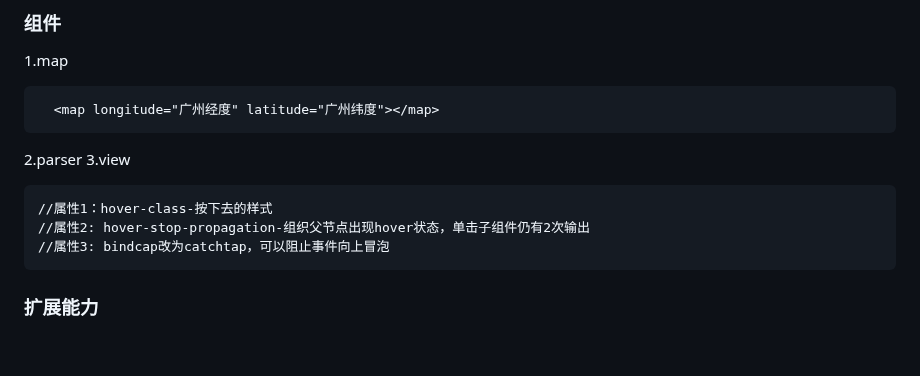
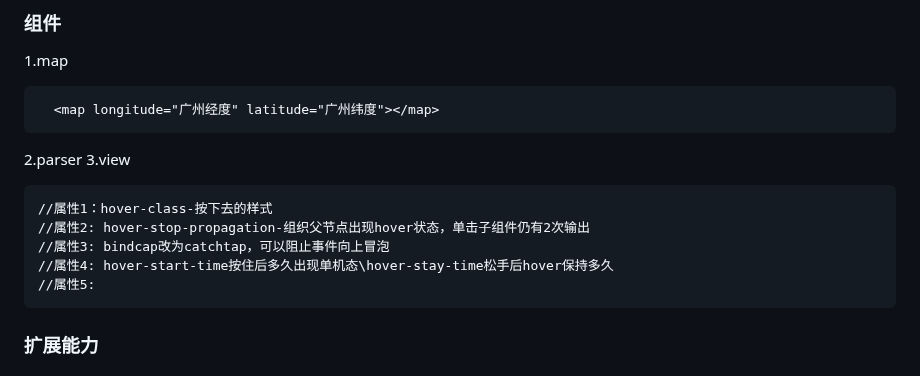
Before and after one commit to EndeavorNo1/knowledge, a Markdown page: 小程序.md, the part around the change. Rendered like a GitHub page; blank space fills up the shorter version.

````diff
--- a/小程序.md
+++ b/小程序.md
@@ -188,6 +188,8 @@ wx.previewImage({
 //属性1：hover-class-按下去的样式
 //属性2: hover-stop-propagation-组织父节点出现hover状态，单击子组件仍有2次输出
 //属性3: bindcap改为catchtap，可以阻止事件向上冒泡
+//属性4: hover-start-time按住后多久出现单机态\hover-stay-time松手后hover保持多久
+//属性5:
 ```
 ### 扩展能力
 ### 工具
````
